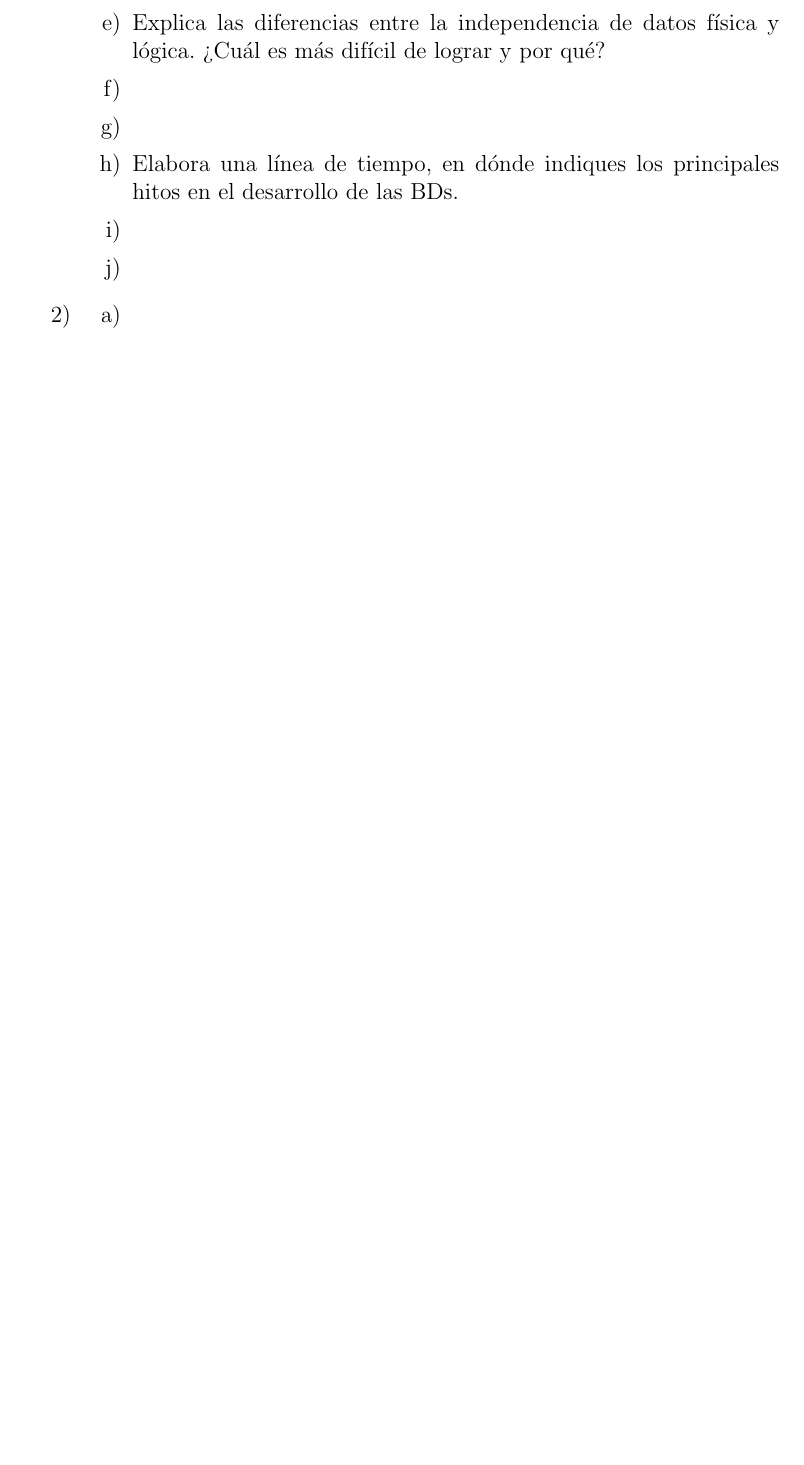
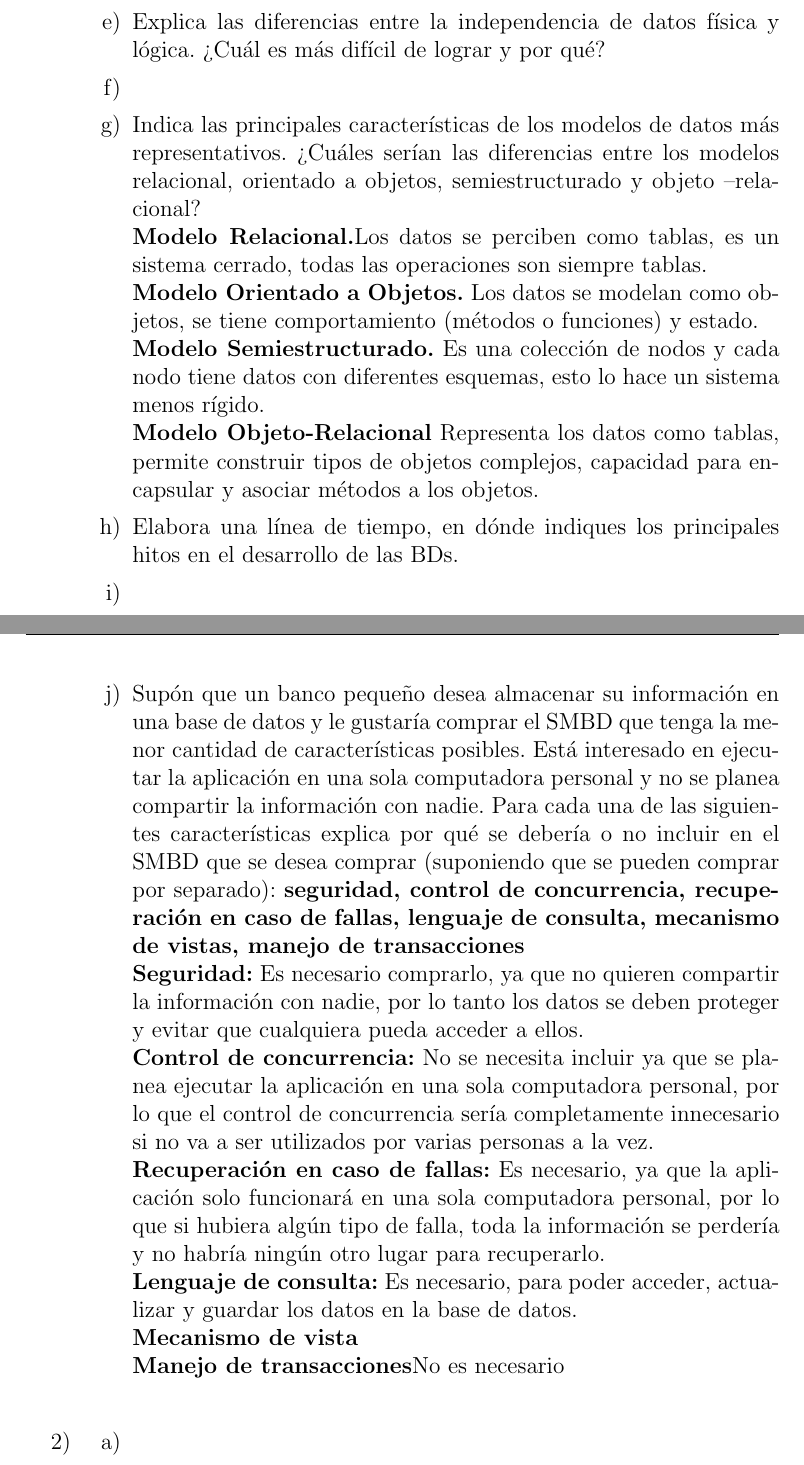
Before and after one commit to chiknahuikoatl/Bases_de_Datosssss, a LaTeX problem sheet (Tarea_1/BD_Tarea_1.tex): part of page 2 of 2 before the commit and two parts of pages 3 and 4 of 4 after it, the two joined at a grey line, cut so that both start at the same text, the shorter picture padded with empty space. Compiled offline with pdfLaTeX.

Commit message:
Añadí las respuestas del archivo tareabd.tex

```diff
--- a/Tarea_1/BD_Tarea_1.tex
+++ b/Tarea_1/BD_Tarea_1.tex
@@ -54,9 +108,49 @@
+     \end{itemize}}
     \item[e)]{Explica las diferencias entre la independencia de datos física y lógica. ¿Cuál es más difícil de lograr y por qué?  }%Pregunta E.%
     \item[f)]{}
-    \item[g)]{}
+    \item[g)]{Indica las principales características de los modelos de
+    datos más representativos. ¿Cuáles serían las diferencias
+    entre los  modelos relacional, orientado a objetos,
+    semiestructurado y objeto –relacional?\\
+    \textbf{Modelo Relacional.}Los datos se perciben como tablas,
+    es un sistema cerrado, todas las operaciones son siempre tablas.\\
+    \textbf{Modelo Orientado a Objetos.} Los datos se modelan como
+    objetos, se tiene comportamiento (métodos o funciones) y estado.\\
+    \textbf{Modelo Semiestructurado.} Es una colección de nodos y
+    cada nodo tiene datos con diferentes esquemas, esto lo hace un
+    sistema menos rígido.\\
+    \textbf{Modelo Objeto-Relacional} Representa los datos como tablas,
+    permite construir tipos de objetos complejos, capacidad para
+    encapsular y asociar métodos a los objetos.}
     \item[h)]{Elabora una línea de tiempo, en dónde indiques los principales hitos en el desarrollo de las BDs.}%Pregunta E.%
     \item[i)]{}
-    \item[j)]{}
+    \item[j)]{Supón  que  un banco pequeño desea  almacenar  su
+    información  en una  base  de  datos  y  le gustaría comprar
+    el SMBD que  tenga  la  menor  cantidad  de  características
+    posibles. Está interesado en ejecutar la aplicación en una sola computadora personal y no se planea compartir la
+    información  con  nadie.  Para  cada  una  de  las
+    siguientes  características  explica  por  qué  se debería o
+    no incluir en el SMBD que se desea comprar (suponiendo que se
+    pueden comprar por separado): \textbf{seguridad, control de
+    concurrencia, recuperación en caso de fallas, lenguaje de
+    consulta, mecanismo de vistas, manejo de transacciones}\\
+    \textbf{Seguridad:} Es necesario comprarlo, ya que no quieren
+    compartir la información con nadie, por lo tanto los datos
+    se deben proteger y evitar que cualquiera pueda acceder a
+    ellos.\\
+    \textbf{Control de concurrencia:} No se necesita incluir ya que
+    se planea ejecutar la aplicación en una sola computadora
+    personal, por lo que el control de concurrencia sería
+    completamente innecesario si no va a ser utilizados por varias
+    personas a la vez.\\
+    \textbf{Recuperación en caso de fallas:} Es necesario, ya que
+    la aplicación solo funcionará en una sola computadora personal,
+    por lo que si hubiera algún tipo de falla, toda la información
+    se perdería y no habría ningún otro lugar para recuperarlo.\\
+    \textbf{Lenguaje de consulta:} Es necesario, para poder acceder,
+    actualizar y guardar los datos en la base de datos.\\
+    \textbf{Mecanismo de vista}\\
+    \textbf{Manejo de transacciones}No es necesario\\}
 \end{enumerate}
 }
 \item[2)]{
```
Also changed, not shown: Tarea_1/BD_Tarea_1.pdf, Tarea_1/BD_Tarea_1.tex (60 more changed lines).
